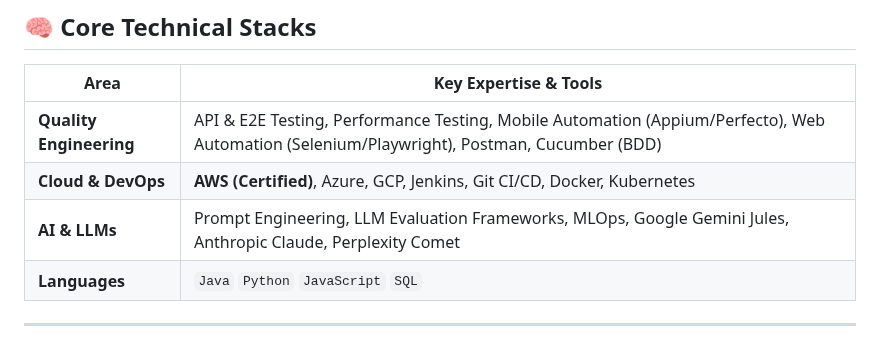
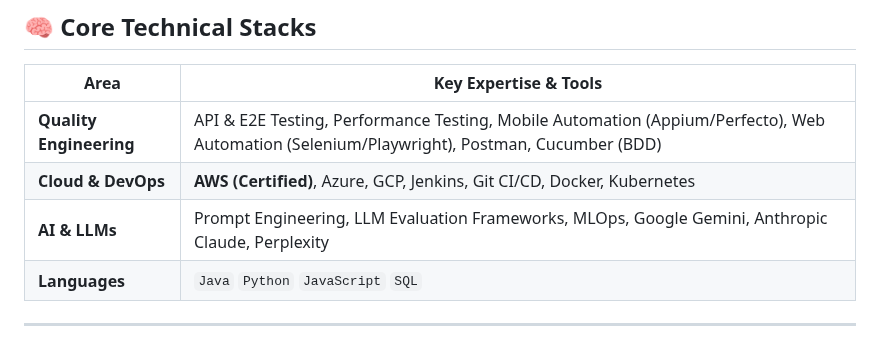
Before and after one commit to darshil0/darshil0, a Markdown page: README.md, the part around one of its changes. GitHub-like rendering.

```diff
--- a/README.md
+++ b/README.md
@@ -31,7 +31,7 @@ I deliver next-generation QA systems and lead high-impact teams to ensure flawle
 |---|---|
 | **Quality Engineering** | API & E2E Testing, Performance Testing, Mobile Automation (Appium/Perfecto), Web Automation (Selenium/Playwright), Postman, Cucumber (BDD) |
 | **Cloud & DevOps** | **AWS (Certified)**, Azure, GCP, Jenkins, Git CI/CD, Docker, Kubernetes |
-| **AI & LLMs** | Prompt Engineering, LLM Evaluation Frameworks, MLOps, Google Gemini Jules, Anthropic Claude, Perplexity Comet |
+| **AI & LLMs** | Prompt Engineering, LLM Evaluation Frameworks, MLOps, Google Gemini, Anthropic Claude, Perplexity |
 | **Languages** | `Java` `Python` `JavaScript` `SQL` |
 
 ---
```
Also changed, not shown: other parts of README.md (+11 -11 lines).
